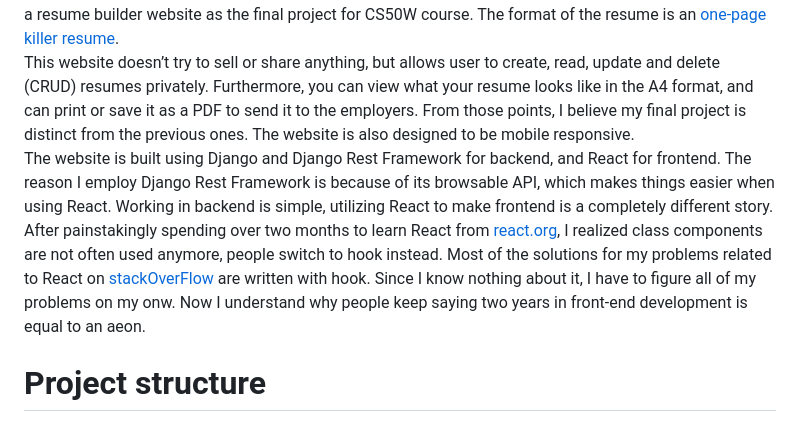
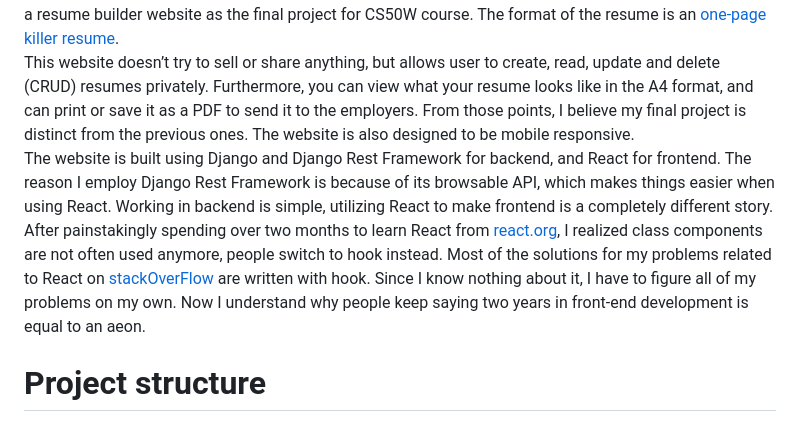
Before and after one commit to TQuy/resume_builder_class_component, a Markdown page: README.md, the part around the change. GitHub-like rendering.

Commit message:
Update README.md
fix typo

```diff
--- a/README.md
+++ b/README.md
@@ -1,7 +1,7 @@
 # Distinctiveness and Complexity
 As a person who want to pursue the career of a IT engineer despite not graduating from computer science major, I understand more than anyone the struggle of finding a job in the field. In order to increase the chance  of being recruited, having a good resume is very important. From those reason, I decided to make a resume builder website as the final project for CS50W course. The format of the resume is an [one-page killer resume](https://www.freecodecamp.org/news/writing-a-killer-software-engineering-resume-b11c91ef699d/).<br>
 This website doesn’t try to sell or share anything, but allows user to create, read, update and delete (CRUD) resumes privately. Furthermore, you can view what your resume looks like in the A4 format, and can print or save it as a PDF to send it to the employers. From those points, I believe my final project is distinct from the previous ones. The website is also designed to be mobile responsive.<br>
-The website is built using Django and Django Rest Framework for backend, and React for frontend. The reason I employ Django Rest Framework is because of its browsable API, which makes things easier when using React. Working in backend is simple, utilizing React to make frontend is a completely different story. After painstakingly spending over two months to learn React from [react.org](https://reactjs.org/), I realized  class components are not often used anymore, people switch to hook instead. Most of the solutions for my problems related to React on [stackOverFlow](https://stackoverflow.com/) are written with hook. Since I know nothing about it, I have to figure all of my problems on my onw. Now I understand why people keep saying two years in front-end development is equal to an aeon.<br>
+The website is built using Django and Django Rest Framework for backend, and React for frontend. The reason I employ Django Rest Framework is because of its browsable API, which makes things easier when using React. Working in backend is simple, utilizing React to make frontend is a completely different story. After painstakingly spending over two months to learn React from [react.org](https://reactjs.org/), I realized  class components are not often used anymore, people switch to hook instead. Most of the solutions for my problems related to React on [stackOverFlow](https://stackoverflow.com/) are written with hook. Since I know nothing about it, I have to figure all of my problems on my own. Now I understand why people keep saying two years in front-end development is equal to an aeon.<br>
 # Project structure
 This project follows basic structure of a Django project.There are three Django applications in this project: **job_finder**, **resume** and **resume_responsive**. The job_finder application contains main backend functionalities, the **resume** application is responsible for resume view in A4 format, while **resume_responsive** application is mobile-responsive and is the main frontend of the website. The react components are defined in the `src/components` folders, which can be found in both **resume** and **resume_responsive** folder.
 # How to run
```
